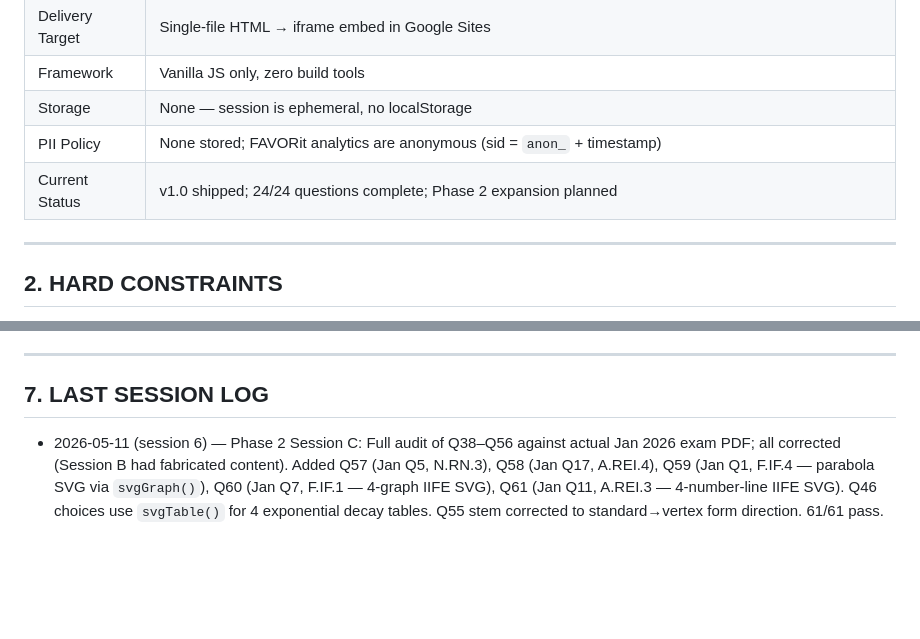
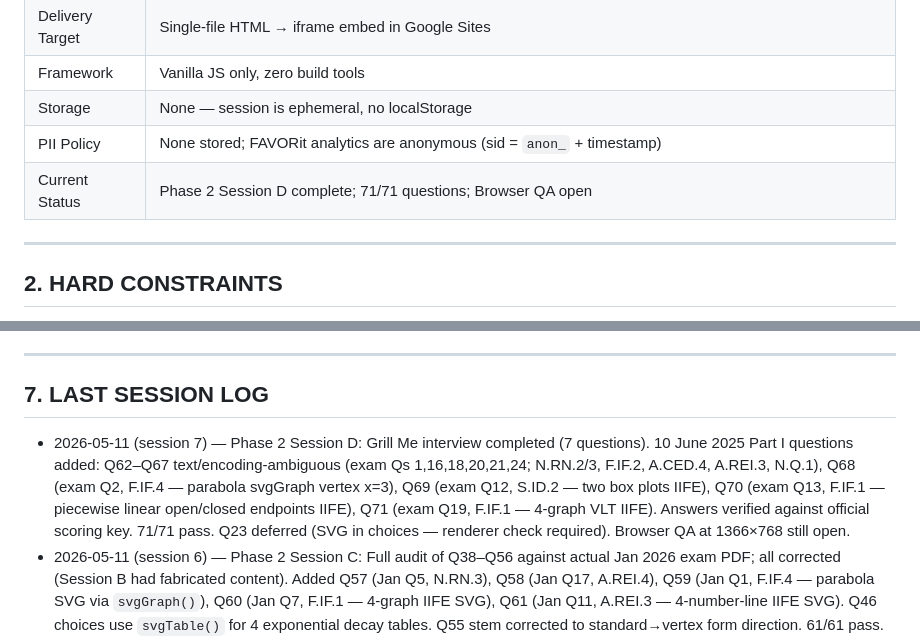
Before and after one commit to dariusjfavors-eng/mrfavors-lock-in, a Markdown page: CONTEXT.md, 2 parts joined by grey strips. GitHub-like rendering; blank space fills up the shorter version.

```diff
--- a/CONTEXT.md
+++ b/CONTEXT.md
@@ -18,7 +18,7 @@ Standard: A.REI, F.IF, F.LE, A.APR, A.SSE, A.CED, S.ID, F.BF | Folder: `games/re
 | Framework | Vanilla JS only, zero build tools |
 | Storage | None — session is ephemeral, no localStorage |
 | PII Policy | None stored; FAVORit analytics are anonymous (sid = `anon_` + timestamp) |
-| Current Status | v1.0 shipped; 24/24 questions complete; Phase 2 expansion planned |
+| Current Status | Phase 2 Session D complete; 71/71 questions; Browser QA open |
 
 ---
 
@@ -146,6 +146,7 @@ No star field, no orbs, no gradients, no texture. This is an intentional DESIGN_
 
 ## 7. LAST SESSION LOG
 
+- 2026-05-11 (session 7) — Phase 2 Session D: Grill Me interview completed (7 questions). 10 June 2025 Part I questions added: Q62–Q67 text/encoding-ambiguous (exam Qs 1,16,18,20,21,24; N.RN.2/3, F.IF.2, A.CED.4, A.REI.3, N.Q.1), Q68 (exam Q2, F.IF.4 — parabola svgGraph vertex x=3), Q69 (exam Q12, S.ID.2 — two box plots IIFE), Q70 (exam Q13, F.IF.1 — piecewise linear open/closed endpoints IIFE), Q71 (exam Q19, F.IF.1 — 4-graph VLT IIFE). Answers verified against official scoring key. 71/71 pass. Q23 deferred (SVG in choices — renderer check required). Browser QA at 1366×768 still open.
 - 2026-05-11 (session 6) — Phase 2 Session C: Full audit of Q38–Q56 against actual Jan 2026 exam PDF; all corrected (Session B had fabricated content). Added Q57 (Jan Q5, N.RN.3), Q58 (Jan Q17, A.REI.4), Q59 (Jan Q1, F.IF.4 — parabola SVG via `svgGraph()`), Q60 (Jan Q7, F.IF.1 — 4-graph IIFE SVG), Q61 (Jan Q11, A.REI.3 — 4-number-line IIFE SVG). Q46 choices use `svgTable()` for 4 exponential decay tables. Q55 stem corrected to standard→vertex form direction. 61/61 pass.
 - 2026-05-10 (session 5) — Phase 2 Session B: 19 January 2026 Part I questions added verbatim (Q38–Q56). Q50/Q53 use `svgTable()` in stem. 56/56 pass.
 - 2026-05-10 (session 4) — Phase 2 Session A: 6 SVG helpers authored (`svgPlane`, `svgGraph`, `svgTable`, `svgScatter`, `svgBoxPlot`, `svgBarGraph`) with toX/toY accuracy protocol. 13 June 2025 questions added verbatim (Q25–Q37). 37/37 pass.
```
Also changed, not shown: TASKS.md (+4 -2 lines).
